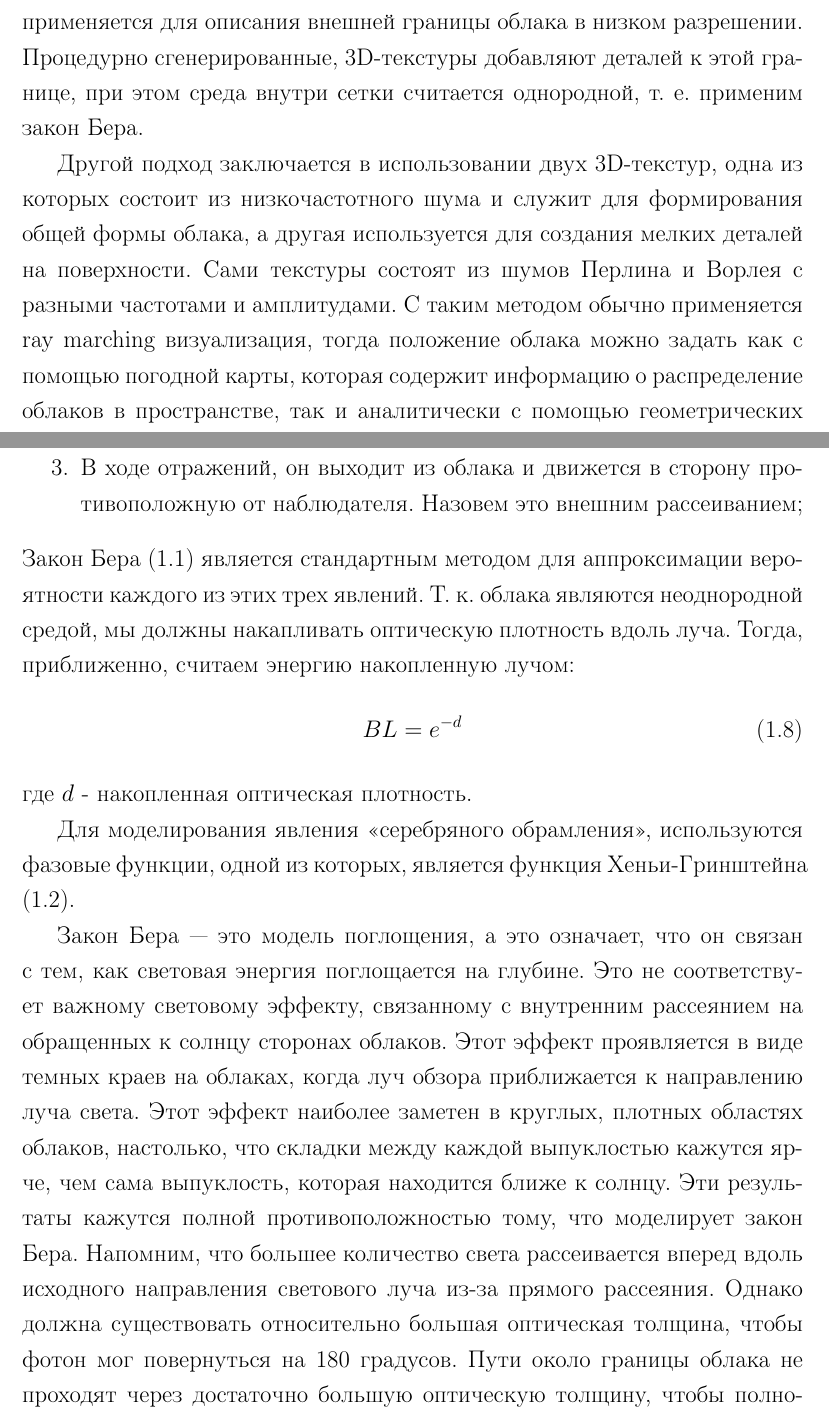
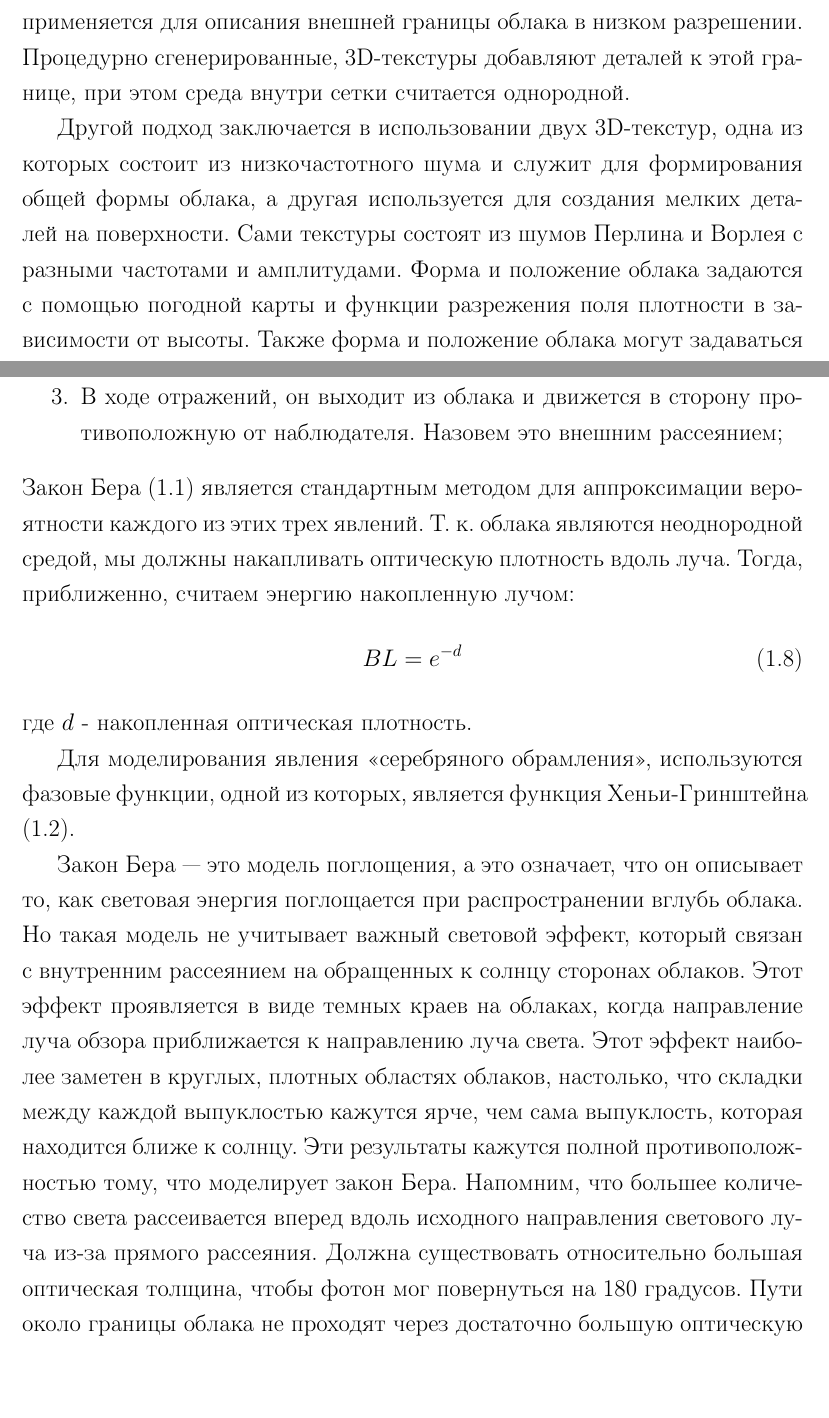
Before and after one commit to BuldakovMikhail/bmstu-cg-cp, a LaTeX document (doc/tex/main.tex, which reads doc/tex/10-analysis.tex): two parts of pages 8 and 12 of 15, joined at a grey line, cut so that both start at the same text, the shorter picture padded with empty space. Compiled offline with pdfLaTeX.

Commit message:
updated: TODO: add pics

```diff
--- a/doc/tex/10-analysis.tex
+++ b/doc/tex/10-analysis.tex
@@ -111,9 +111,9 @@ C учетом \ref{jss} и \ref{rteint}, получаем:
 
 \subsection{Неявное представление}
 \label{implicit}
-Распространенным способом моделирования и представления поля плотности облака является использование процедурных методов. В то время как общая форма обычно задается простыми геометрическими объектами, такими как сферы или эллипсоиды, внутренняя структура с высоким разрешением моделируется процедурно \cite{clouds}. Существуют различные способы неявного представления облаков. Например, в \cite{implicit} использовалась комбинация полигональной сетки и процедурно сгенерированных текстур. Сетка применяется для описания внешней границы облака в низком разрешении. Процедурно сгенерированные, 3D-текстуры добавляют деталей к этой границе, при этом среда внутри сетки считается однородной, т.~е. применим закон Бера.
+Распространенным способом моделирования и представления поля плотности облака является использование процедурных методов. В то время как общая форма обычно задается простыми геометрическими объектами, такими как сферы или эллипсоиды, внутренняя структура с высоким разрешением моделируется процедурно \cite{clouds}. Существуют различные способы неявного представления облаков. Например, в \cite{implicit} использовалась комбинация полигональной сетки и процедурно сгенерированных текстур. Сетка применяется для описания внешней границы облака в низком разрешении. Процедурно сгенерированные, 3D-текстуры добавляют деталей к этой границе, при этом среда внутри сетки считается однородной.
 
-Другой подход заключается в использовании двух 3D-текстур, одна из которых состоит из низкочастотного шума и служит для формирования общей формы облака, а другая используется для создания мелких деталей на поверхности. Сами текстуры состоят из шумов Перлина и Ворлея с разными частотами и амплитудами. С таким методом обычно применяется ray marching визуализация, тогда положение облака можно задать как с помощью погодной карты, которая содержит информацию о распределение облаков в пространстве, так и аналитически с помощью геометрических объектов \cite{frostbite, hzd}.
+Другой подход заключается в использовании двух 3D-текстур, одна из которых состоит из низкочастотного шума и служит для формирования общей формы облака, а другая используется для создания мелких деталей на поверхности. Сами текстуры состоят из шумов Перлина и Ворлея с разными частотами и амплитудами. Форма и положение облака задаются с помощью погодной карты и функции разрежения поля плотности в зависимости от высоты. Также форма и положение облака могут задаваться аналитически с помощью геометрических поверхностей \cite{frostbite, hzd}.
 
 \subsection{Объемы, ограниченные поверхностью}
 Облачный объем представляется окружающей его оболочкой, обычно заданной с помощью полигональной сетки. Поскольку информация о внутренней структуре отсутствует, обычно предполагается однородный объем. Такой подход является компактным и быстрым способом представления облаков, однако он применим только в том случае, если можно предположить быстрое насыщение луча, входящего в объем. Т.~о. этот метод применим для плотных облаков, но не подходит для представления тонких или слоистых \cite{clouds}.
@@ -164,8 +164,8 @@ Ray marching позволяет достичь более реалистично
 Как было описано в пункте \ref{math}, с фотоном попавшим в облако, может произойти три события:
 \begin{enumerate}
 	\item Он может поглотиться частицей воды или другой частицей, не относящейся к облаку, например пылью;
-	\item В ходе отражений, он выходит из облака и движется в сторону наблюдателя. Назовем это внутренним рассеиванием;
-	\item В ходе отражений, он выходит из облака и движется в сторону противоположную от наблюдателя. Назовем это внешним рассеиванием;
+	\item В ходе отражений, он выходит из облака и движется в сторону наблюдателя. Назовем это внутренним рассеянием;
+	\item В ходе отражений, он выходит из облака и движется в сторону противоположную от наблюдателя. Назовем это внешним рассеянием;
 \end{enumerate}
 Закон Бера \eqref{beers_law} является стандартным методом для аппроксимации вероятности каждого из этих трех явлений. Т.~к. облака являются неоднородной средой, мы должны накапливать оптическую плотность вдоль луча. Тогда, приближенно, считаем энергию накопленную лучом:
 \begin{equation}
@@ -177,11 +177,11 @@ Ray marching позволяет достичь более реалистично
 
 Для моделирования явления <<серебряного обрамления>>, используются фазовые функции, одной из которых, является функция Хеньи-Гринштейна \eqref{HG}.
 
-Закон Бера — это модель поглощения, а это означает, что он связан с тем, как световая энергия поглощается на глубине. Это не соответствует важному световому эффекту, связанному с внутренним рассеянием на обращенных к солнцу сторонах облаков. Этот эффект проявляется в виде темных краев на облаках, когда луч обзора приближается к направлению луча света. Этот эффект наиболее заметен в круглых, плотных областях облаков, настолько, что складки между каждой выпуклостью кажутся ярче, чем сама выпуклость, которая находится ближе к солнцу. Эти результаты кажутся полной противоположностью тому, что моделирует закон Бера. Напомним, что большее количество света рассеивается вперед вдоль исходного направления светового луча из-за прямого рассеяния. Однако должна существовать относительно большая оптическая толщина, чтобы фотон мог повернуться на 180 градусов. Пути около границы облака не проходят через достаточно большую оптическую толщину, чтобы полностью обернуть заметную часть фотонов. Пути, которые имеют оптическую толщину, достаточную для поворота фотона на 180 градусов, почти всегда находятся внутри облака, поэтому закон Бера заглушит этот вклад до того, как он покинет облако к нашему глазу. Щели и трещины являются исключением, они создают <<окно>>, через которое фотоны могут покинуть облако по пути с малой плотностью, делая расщелины ярче, чем окружающие их выпуклости. Для учет этого эффекта в закон Бера вносят поправку:
+Закон Бера — это модель поглощения, а это означает, что он описывает то, как световая энергия поглощается при распространении вглубь облака. Но такая модель не учитывает важный световой эффект, который связан с внутренним рассеянием на обращенных к солнцу сторонах облаков. Этот эффект проявляется в виде темных краев на облаках, когда направление луча обзора приближается к направлению луча света. Этот эффект наиболее заметен в круглых, плотных областях облаков, настолько, что складки между каждой выпуклостью кажутся ярче, чем сама выпуклость, которая находится ближе к солнцу. Эти результаты кажутся полной противоположностью тому, что моделирует закон Бера.  Напомним, что большее количество света рассеивается вперед вдоль исходного направления светового луча из-за прямого рассеяния. Должна существовать относительно большая оптическая толщина, чтобы фотон мог повернуться на 180 градусов. Пути около границы облака не проходят через достаточно большую оптическую толщину, чтобы полностью обернуть заметную часть фотонов. Пути, которые имеют оптическую толщину, достаточную для поворота фотона на 180 градусов, почти всегда находятся внутри облака, поэтому закон Бера заглушит этот вклад до того, как он покинет облако к нашему глазу. Щели и трещины являются исключением, они создают <<окно>>, через которое фотоны могут покинуть облако по пути с малой плотностью, делая расщелины ярче, чем окружающие их выпуклости. Для учета этого эффекта в закон Бера вносят поправку:
 
 \begin{equation}
 	\label{sugar_powder}
-	PSE = 1 - e ^ {-2 * d}
+	PSE = 1 - e ^ {-2 d}
 \end{equation}
 
 Приближено, считаем световую энергию, накопленную лучом, таким образом:
```
Also changed, not shown: doc/tex/10-analysis.tex (6 more changed lines).
